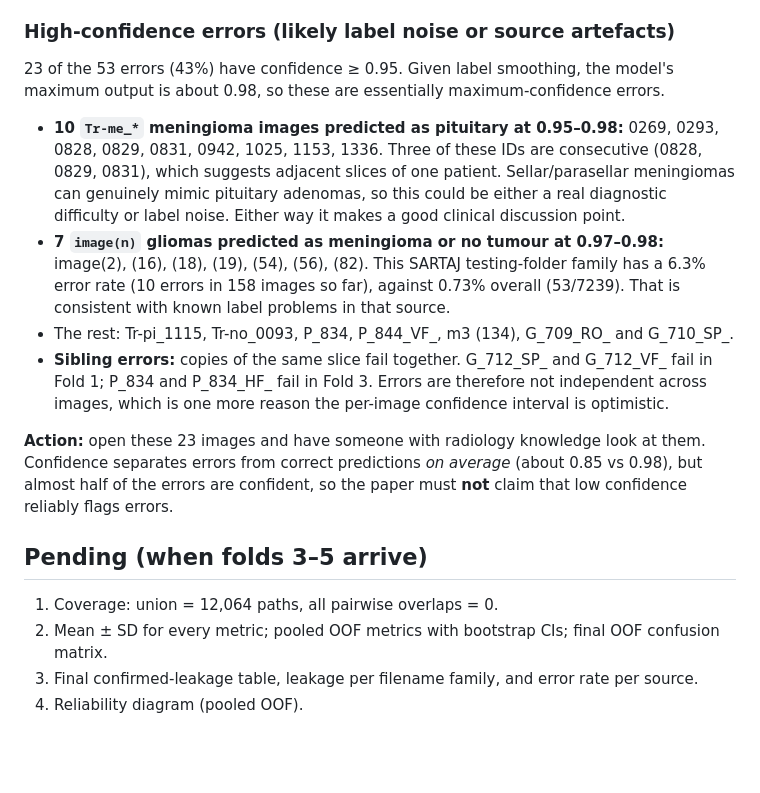
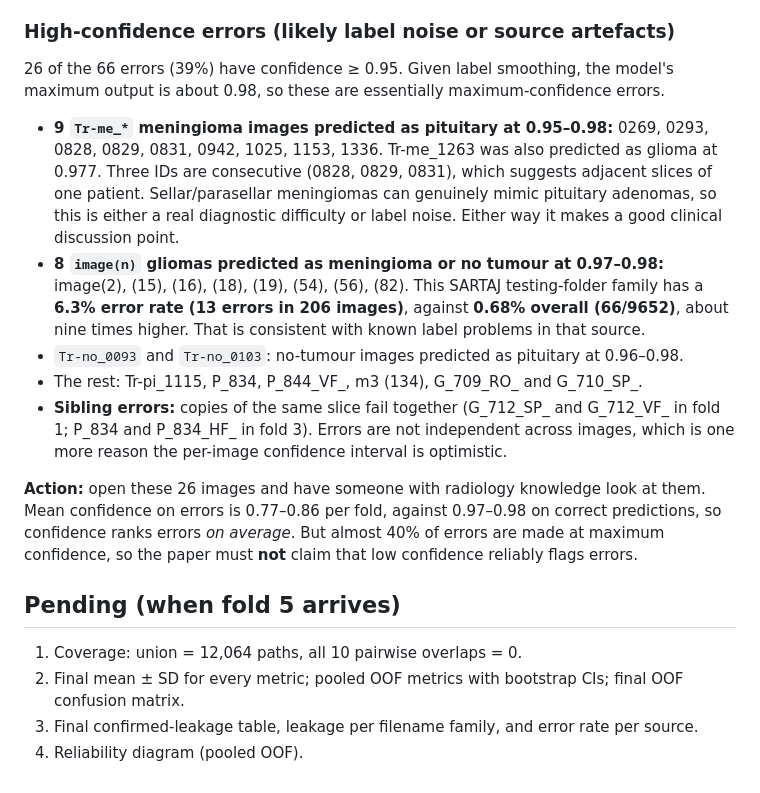
Before and after one commit to arafatrahmannoor/Paper-of-brain, a Markdown page: reviews/cv-results-running.md, the part around one of its changes. GitHub-like rendering; blank space fills up the shorter version.

```diff
--- a/reviews/cv-results-running.md
+++ b/reviews/cv-results-running.md
@@ -50,15 +54,16 @@ A sibling is an offline-augmented copy of the same slice, for example `G_710.jpg
 
 ### High-confidence errors (likely label noise or source artefacts)
-23 of the 53 errors (43%) have confidence ≥ 0.95. Given label smoothing, the model's maximum output is about 0.98, so these are essentially maximum-confidence errors.
-- **10 `Tr-me_*` meningioma images predicted as pituitary at 0.95–0.98:** 0269, 0293, 0828, 0829, 0831, 0942, 1025, 1153, 1336. Three of these IDs are consecutive (0828, 0829, 0831), which suggests adjacent slices of one patient. Sellar/parasellar meningiomas can genuinely mimic pituitary adenomas, so this could be either a real diagnostic difficulty or label noise. Either way it makes a good clinical discussion point.
-- **7 `image(n)` gliomas predicted as meningioma or no tumour at 0.97–0.98:** image(2), (16), (18), (19), (54), (56), (82). This SARTAJ testing-folder family has a 6.3% error rate (10 errors in 158 images so far), against 0.73% overall (53/7239). That is consistent with known label problems in that source.
-- The rest: Tr-pi_1115, Tr-no_0093, P_834, P_844_VF_, m3 (134), G_709_RO_ and G_710_SP_.
-- **Sibling errors:** copies of the same slice fail together. G_712_SP_ and G_712_VF_ fail in Fold 1; P_834 and P_834_HF_ fail in Fold 3. Errors are therefore not independent across images, which is one more reason the per-image confidence interval is optimistic.
+26 of the 66 errors (39%) have confidence ≥ 0.95. Given label smoothing, the model's maximum output is about 0.98, so these are essentially maximum-confidence errors.
+- **9 `Tr-me_*` meningioma images predicted as pituitary at 0.95–0.98:** 0269, 0293, 0828, 0829, 0831, 0942, 1025, 1153, 1336. Tr-me_1263 was also predicted as glioma at 0.977. Three IDs are consecutive (0828, 0829, 0831), which suggests adjacent slices of one patient. Sellar/parasellar meningiomas can genuinely mimic pituitary adenomas, so this is either a real diagnostic difficulty or label noise. Either way it makes a good clinical discussion point.
+- **8 `image(n)` gliomas predicted as meningioma or no tumour at 0.97–0.98:** image(2), (15), (16), (18), (19), (54), (56), (82). This SARTAJ testing-folder family has a **6.3% error rate (13 errors in 206 images)**, against **0.68% overall (66/9652)**, about nine times higher. That is consistent with known label problems in that source.
+- `Tr-no_0093` and `Tr-no_0103`: no-tumour images predicted as pituitary at 0.96–0.98.
+- The rest: Tr-pi_1115, P_834, P_844_VF_, m3 (134), G_709_RO_ and G_710_SP_.
+- **Sibling errors:** copies of the same slice fail together (G_712_SP_ and G_712_VF_ in fold 1; P_834 and P_834_HF_ in fold 3). Errors are not independent across images, which is one more reason the per-image confidence interval is optimistic.
 
-**Action:** open these 23 images and have someone with radiology knowledge look at them. Confidence separates errors from correct predictions *on average* (about 0.85 vs 0.98), but almost half of the errors are confident, so the paper must **not** claim that low confidence reliably flags errors.
+**Action:** open these 26 images and have someone with radiology knowledge look at them. Mean confidence on errors is 0.77–0.86 per fold, against 0.97–0.98 on correct predictions, so confidence ranks errors *on average*. But almost 40% of errors are made at maximum confidence, so the paper must **not** claim that low confidence reliably flags errors.
 
-## Pending (when folds 3–5 arrive)
-1. Coverage: union = 12,064 paths, all pairwise overlaps = 0.
-2. Mean ± SD for every metric; pooled OOF metrics with bootstrap CIs; final OOF confusion matrix.
+## Pending (when fold 5 arrives)
+1. Coverage: union = 12,064 paths, all 10 pairwise overlaps = 0.
+2. Final mean ± SD for every metric; pooled OOF metrics with bootstrap CIs; final OOF confusion matrix.
 3. Final confirmed-leakage table, leakage per filename family, and error rate per source.
 4. Reliability diagram (pooled OOF).
```
Also changed, not shown: other parts of reviews/cv-results-running.md (+25 -21 lines).
